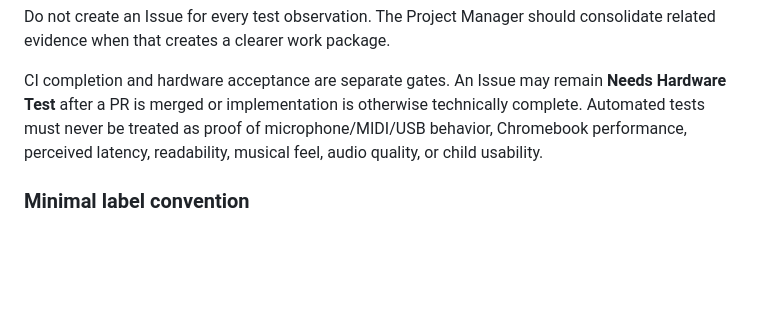
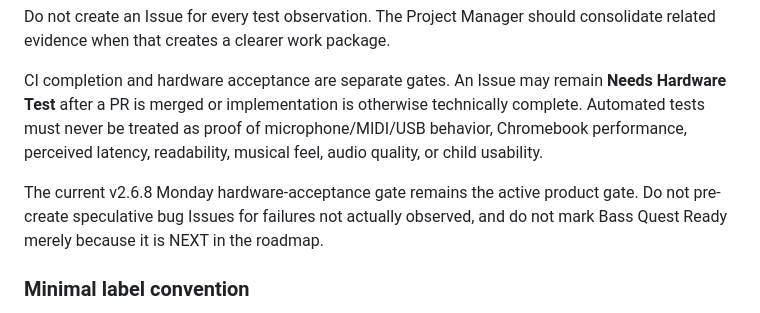
Before and after one commit to 81chev8tte-maker/tuckers-guitar-trainer, a Markdown page: AGENTS.md, the part around the change. Drawn GitHub-style; blank space fills up the shorter version.

Commit message:
docs: preserve current hardware gate in agent workflow

```diff
--- a/AGENTS.md
+++ b/AGENTS.md
@@ -115,6 +115,8 @@ Real Chromebook/instrument findings should become Issues when they expose a repr
 Do not create an Issue for every test observation. The Project Manager should consolidate related evidence when that creates a clearer work package.
 
 CI completion and hardware acceptance are separate gates. An Issue may remain **Needs Hardware Test** after a PR is merged or implementation is otherwise technically complete. Automated tests must never be treated as proof of microphone/MIDI/USB behavior, Chromebook performance, perceived latency, readability, musical feel, audio quality, or child usability.
+
+The current v2.6.8 Monday hardware-acceptance gate remains the active product gate. Do not pre-create speculative bug Issues for failures not actually observed, and do not mark Bass Quest Ready merely because it is NEXT in the roadmap.
 
 ### Minimal label convention
 
```
